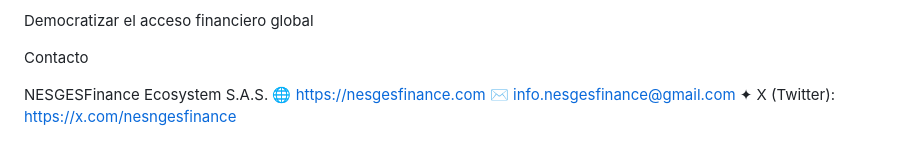
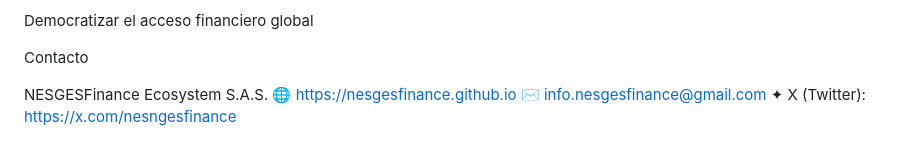
Before and after one commit to NESGESFinance/NESGESFinance.github.io, a Markdown page: README.md, the part around the change. Drawn GitHub-style.

Commit message:
Actualizar README.md
actualización

```diff
--- a/README.md
+++ b/README.md
@@ -294,6 +294,6 @@ Democratizar el acceso financiero global
 Contacto
 
 NESGESFinance Ecosystem S.A.S.
-🌐 https://nesgesfinance.com
+🌐 https://nesgesfinance.github.io
 ✉ info.nesgesfinance@gmail.com
 ✦ X (Twitter): https://x.com/nesngesfinance
```
